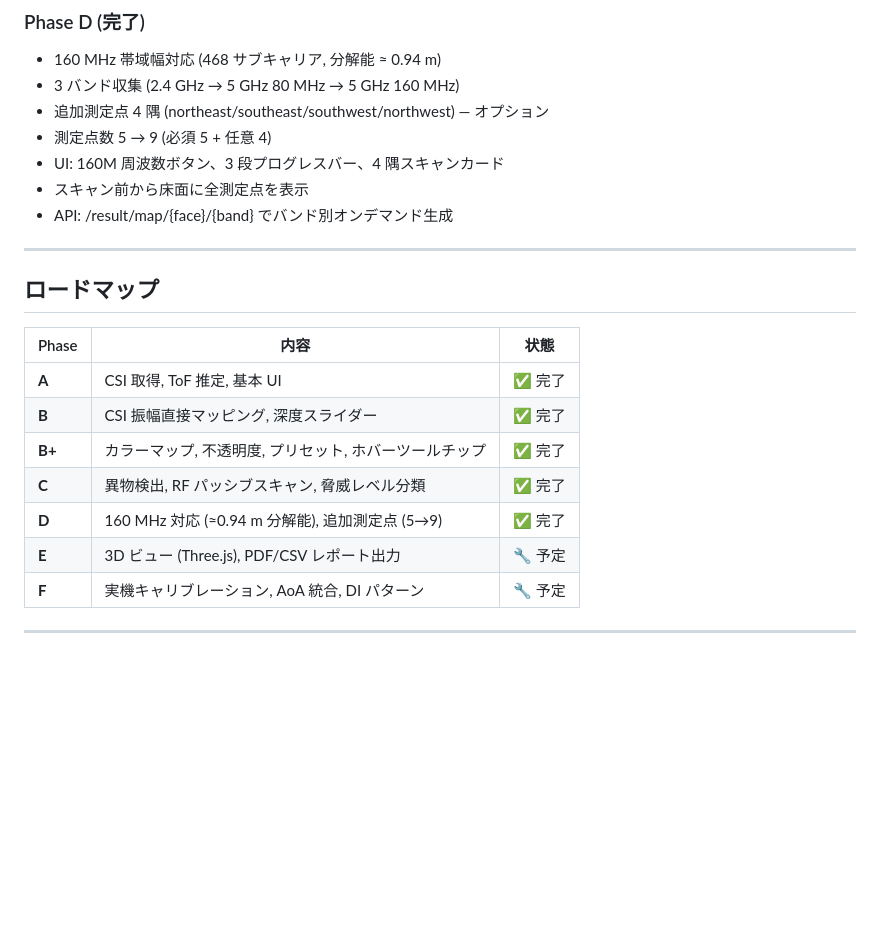
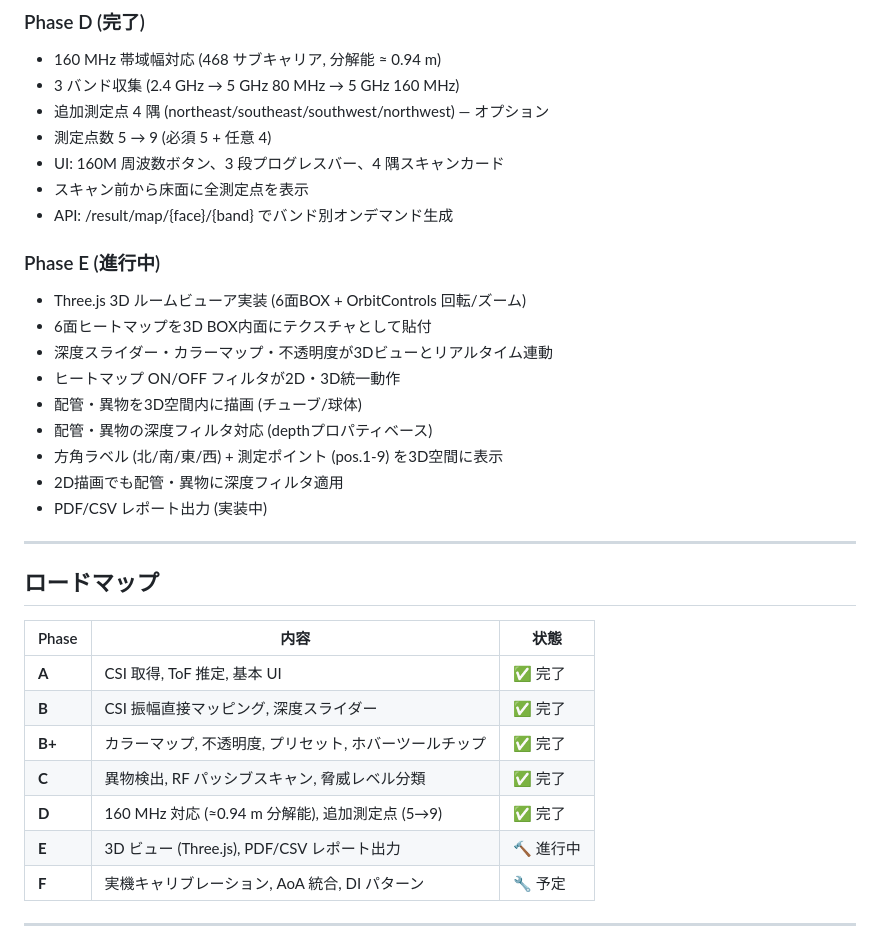
Before and after one commit to matrix9neonebuchadnezzar2199-sketch/Ruview-Scan, a Markdown page: README.md, the part around the change. Rendered like a GitHub page; blank space fills up the shorter version.

Commit message:
Initial commit for RFprobe

```diff
--- a/README.md
+++ b/README.md
@@ -433,6 +433,16 @@ sudo bash ruview.sh
 - スキャン前から床面に全測定点を表示
 - API: /result/map/{face}/{band} でバンド別オンデマンド生成
 
+### Phase E (進行中)
+- Three.js 3D ルームビューア実装 (6面BOX + OrbitControls 回転/ズーム)
+- 6面ヒートマップを3D BOX内面にテクスチャとして貼付
+- 深度スライダー・カラーマップ・不透明度が3Dビューとリアルタイム連動
+- ヒートマップ ON/OFF フィルタが2D・3D統一動作
+- 配管・異物を3D空間内に描画 (チューブ/球体)
+- 配管・異物の深度フィルタ対応 (depthプロパティベース)
+- 方角ラベル (北/南/東/西) + 測定ポイント (pos.1-9) を3D空間に表示
+- 2D描画でも配管・異物に深度フィルタ適用
+- PDF/CSV レポート出力 (実装中)
 ---
 
 ## ロードマップ
@@ -444,7 +454,7 @@ sudo bash ruview.sh
 | **B+** | カラーマップ, 不透明度, プリセット, ホバーツールチップ | ✅ 完了 |
 | **C** | 異物検出, RF パッシブスキャン, 脅威レベル分類 | ✅ 完了 |
 | **D** | 160 MHz 対応 (≈0.94 m 分解能), 追加測定点 (5→9) | ✅ 完了 |
-| **E** | 3D ビュー (Three.js), PDF/CSV レポート出力 | 🔧 予定 |
+|    **E** | 3D ビュー (Three.js), PDF/CSV レポート出力 | 🔨 進行中 |
 | **F** | 実機キャリブレーション, AoA 統合, DI パターン | 🔧 予定 |
 
 ---
```
